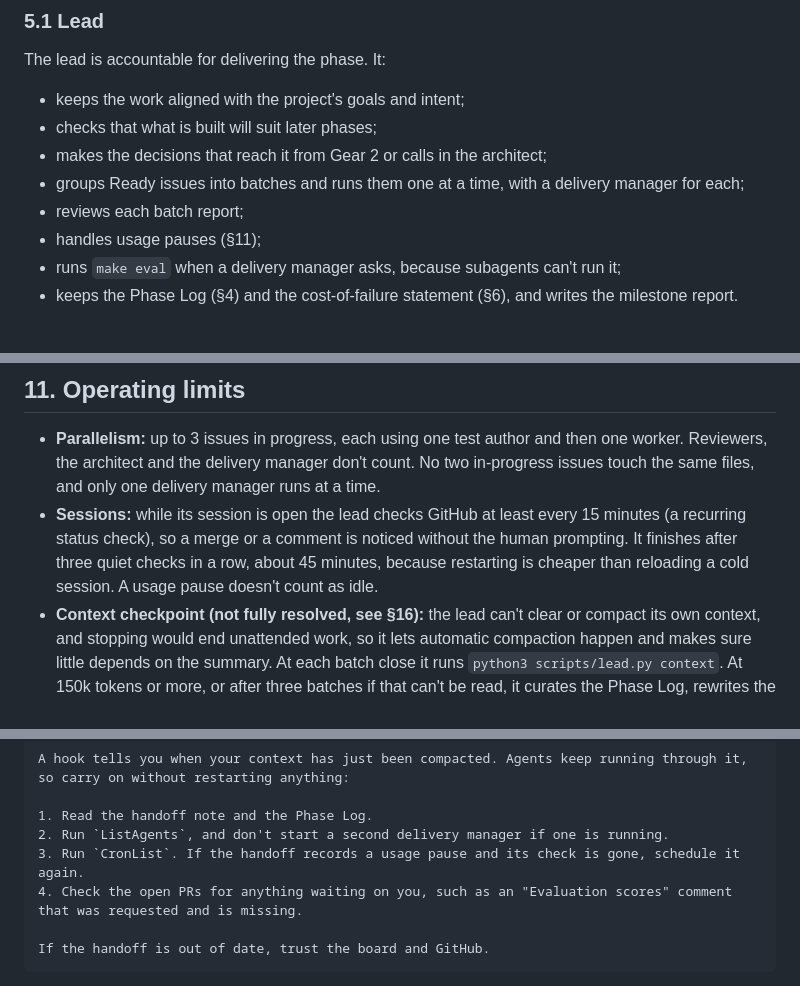
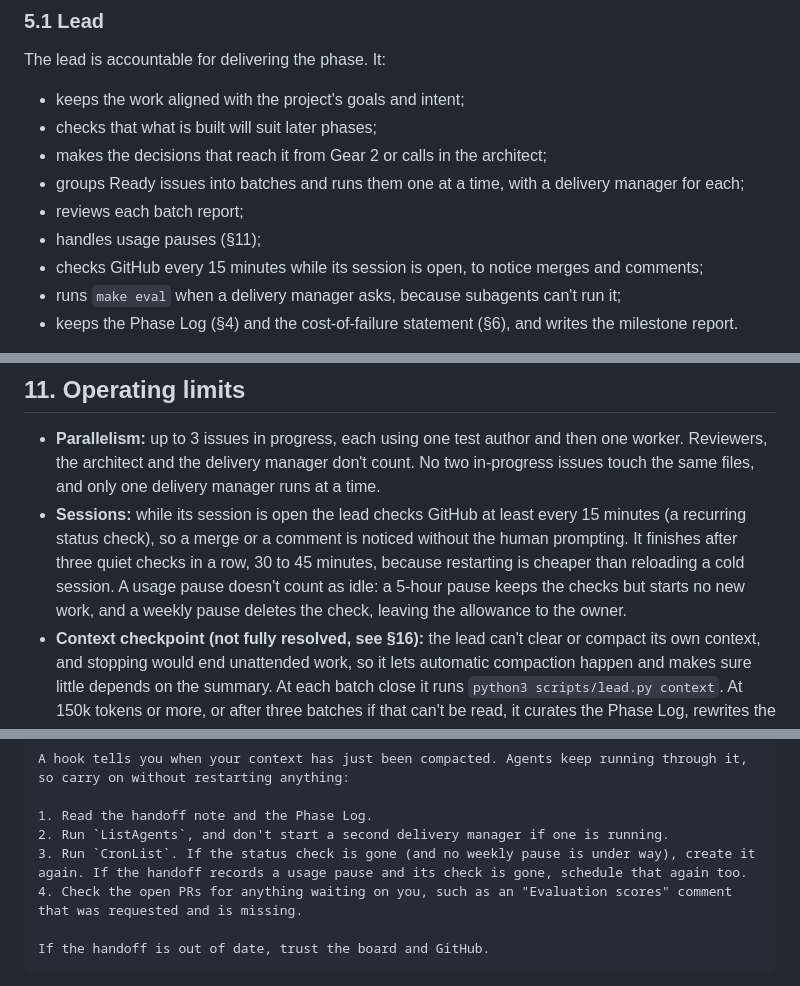
Before and after one commit to 4OH4/news-bot, a Markdown page: AUTOMATION.md, 3 parts joined by grey strips. Drawn GitHub-style.

Commit message:
docs(process): address review of the status check
Co-Authored-By: Claude Sonnet 5.5 <noreply@anthropic.com>

```diff
--- a/AUTOMATION.md
+++ b/AUTOMATION.md
@@ -126,6 +126,7 @@ The lead is accountable for delivering the phase. It:
 - groups Ready issues into batches and runs them one at a time, with a delivery manager for each;
 - reviews each batch report;
 - handles usage pauses (§11);
+- checks GitHub every 15 minutes while its session is open, to notice merges and comments;
 - runs `make eval` when a delivery manager asks, because subagents can't run it;
 - keeps the Phase Log (§4) and the cost-of-failure statement (§6), and writes the milestone report.
 
@@ -374,7 +375,7 @@ Permission prompts are counted only when an agent reports them. Usage per issue,
 ## 11. Operating limits
 
 - **Parallelism:** up to 3 issues in progress, each using one test author and then one worker. Reviewers, the architect and the delivery manager don't count. No two in-progress issues touch the same files, and only one delivery manager runs at a time.
-- **Sessions:** while its session is open the lead checks GitHub at least every 15 minutes (a recurring status check), so a merge or a comment is noticed without the human prompting. It finishes after three quiet checks in a row, about 45 minutes, because restarting is cheaper than reloading a cold session. A usage pause doesn't count as idle.
+- **Sessions:** while its session is open the lead checks GitHub at least every 15 minutes (a recurring status check), so a merge or a comment is noticed without the human prompting. It finishes after three quiet checks in a row, 30 to 45 minutes, because restarting is cheaper than reloading a cold session. A usage pause doesn't count as idle: a 5-hour pause keeps the checks but starts no new work, and a weekly pause deletes the check, leaving the allowance to the owner.
 - **Context checkpoint (not fully resolved, see §16):** the lead can't clear or compact its own context, and stopping would end unattended work, so it lets automatic compaction happen and makes sure little depends on the summary. At each batch close it runs `python3 scripts/lead.py context`. At 150k tokens or more, or after three batches if that can't be read, it curates the Phase Log, rewrites the handoff note, tells the human they can restart to save usage, and starts the next batch. A batch costs about 55k tokens, so compaction may come mid-batch. Agents keep running through it, and a `SessionStart` hook sends the lead back to its handoff note, the Phase Log and its open work. The lead also records each batch in the handoff note as it starts. Agents don't depend on the lead's memory: a delivery manager with an unanswered request sends it again.
 - **GitHub API:** 5,000 GraphQL points an hour are shared across every agent, so prefer REST in loops.
 - **Worktrees:** each agent works in its own, under `.claude/worktrees/`.
@@ -620,7 +621,7 @@ A hook tells you when your context has just been compacted. Agents keep running
 
 1. Read the handoff note and the Phase Log.
 2. Run `ListAgents`, and don't start a second delivery manager if one is running.
-3. Run `CronList`. If the handoff records a usage pause and its check is gone, schedule it again.
+3. Run `CronList`. If the status check is gone (and no weekly pause is under way), create it again. If the handoff records a usage pause and its check is gone, schedule that again too.
 4. Check the open PRs for anything waiting on you, such as an "Evaluation scores" comment that was requested and is missing.
 
 If the handoff is out of date, trust the board and GitHub.
```
Also changed, not shown: 2 other files.
